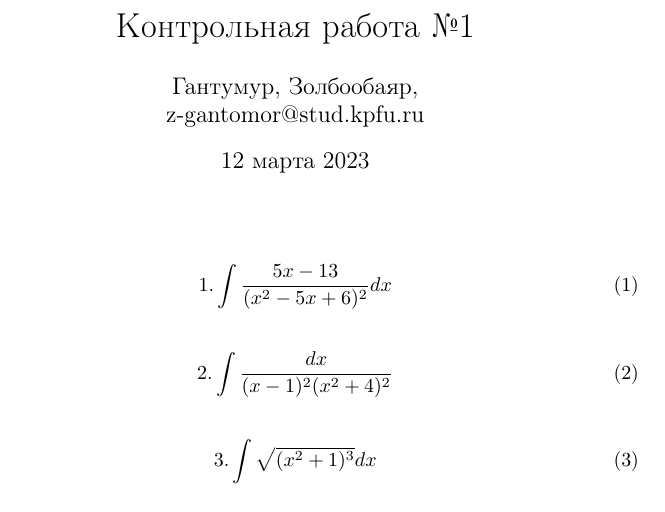
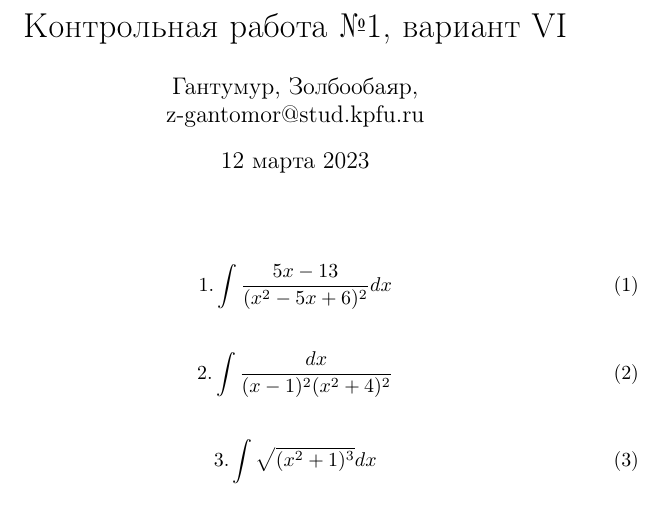
Before and after one commit to zolbooo/calculus, a LaTeX problem sheet (exam-1/solutions.tex): part of the page, cut at the place of the change. Compiled offline with pdfLaTeX.

Commit message:
Add variation number

```diff
--- a/exam-1/solutions.tex
+++ b/exam-1/solutions.tex
@@ -9,7 +9,7 @@
 	Гантумур, Золбообаяр,\\
 	z-gantomor@stud.kpfu.ru
 }
-\title{Контрольная работа №1}
+\title{Контрольная работа №1, вариант VI}
 \date{12 марта 2023}
 
 \begin{document}
```
